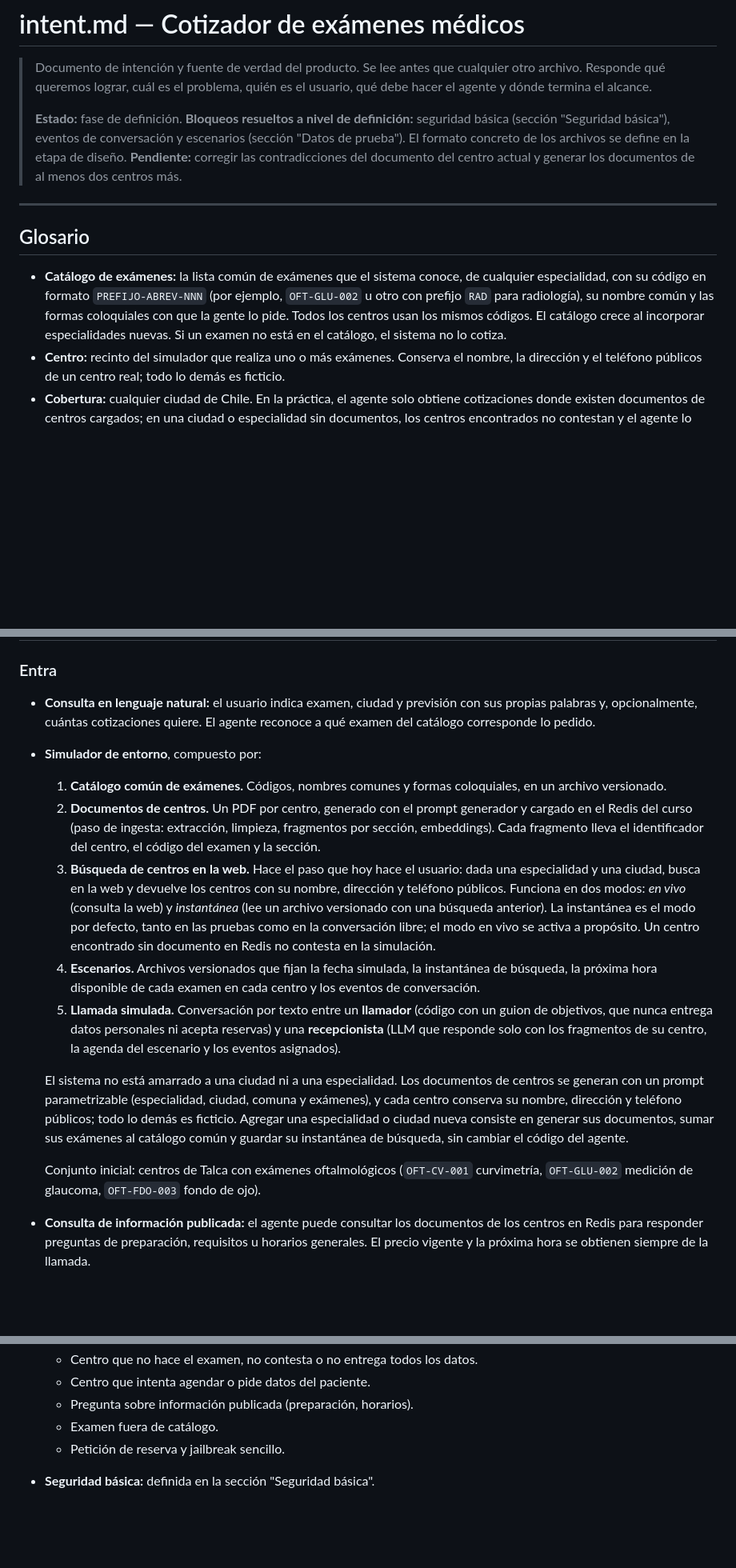
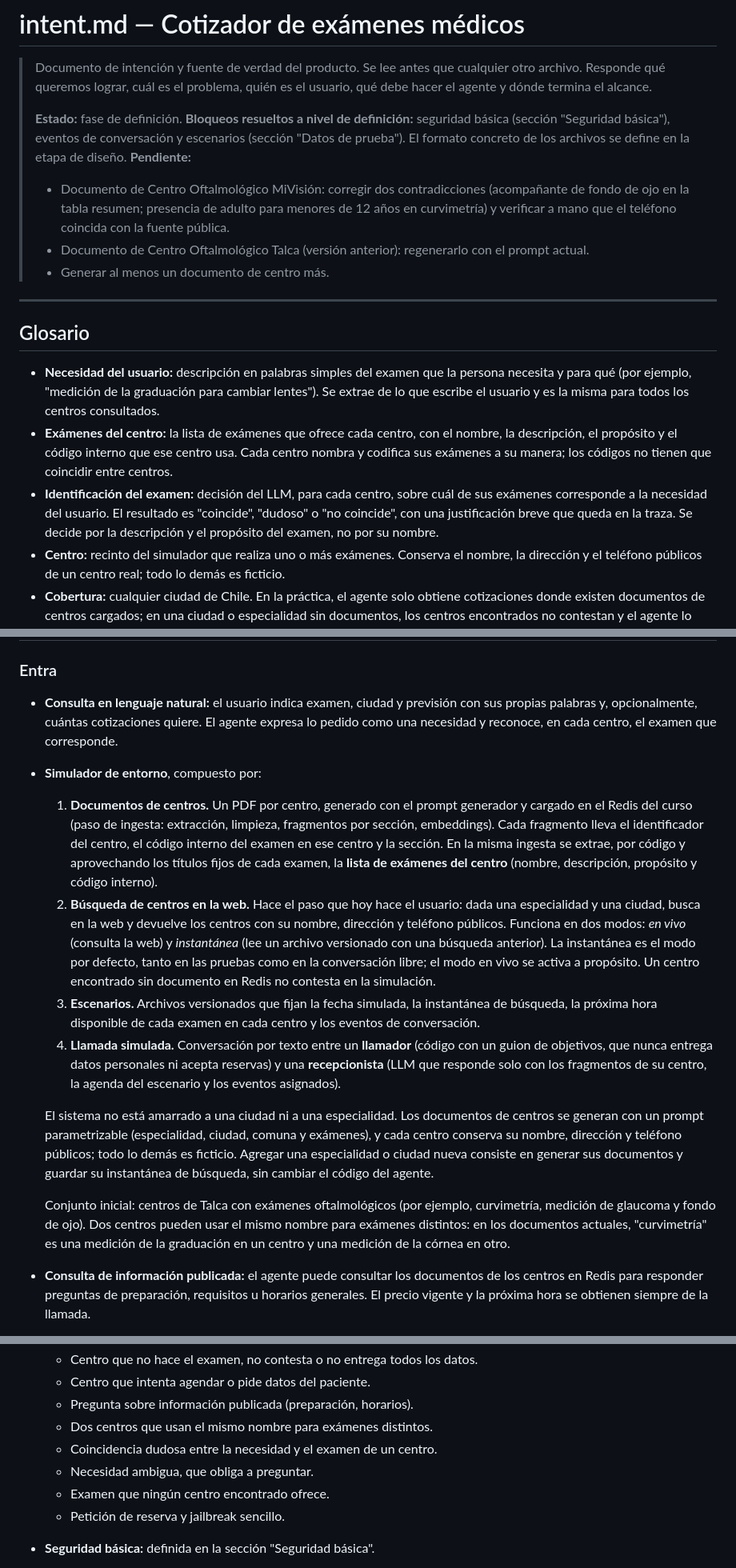
Before and after one commit to rodrigoGit-2014/agente-cotizador-examenes, a Markdown page: intent.md, 3 parts joined by grey strips. Shown at 80% size. GitHub-like rendering; blank space fills up the shorter version.

```diff
--- a/intent.md
+++ b/intent.md
@@ -8,19 +8,28 @@
 > **Bloqueos resueltos a nivel de definición:** seguridad básica (sección "Seguridad
 > básica"), eventos de conversación y escenarios (sección "Datos de prueba"). El formato
 > concreto de los archivos se define en la etapa de diseño.
-> **Pendiente:** corregir las contradicciones del documento del centro actual y generar los
-> documentos de al menos dos centros más.
+> **Pendiente:**
+> - Documento de Centro Oftalmológico MiVisión: corregir dos contradicciones (acompañante de
+>   fondo de ojo en la tabla resumen; presencia de adulto para menores de 12 años en
+>   curvimetría) y verificar a mano que el teléfono coincida con la fuente pública.
+> - Documento de Centro Oftalmológico Talca (versión anterior): regenerarlo con el prompt
+>   actual.
+> - Generar al menos un documento de centro más.
 
 ---
 
 ## Glosario
 
-- **Catálogo de exámenes:** la lista común de exámenes que el sistema conoce, de cualquier
-  especialidad, con su código en formato `PREFIJO-ABREV-NNN` (por ejemplo, `OFT-GLU-002`
-  u otro con prefijo `RAD` para radiología), su nombre común y las formas coloquiales con
-  que la gente lo pide. Todos los centros usan los mismos códigos. El catálogo crece al
-  incorporar especialidades nuevas. Si un examen no está en el catálogo, el sistema no lo
-  cotiza.
+- **Necesidad del usuario:** descripción en palabras simples del examen que la persona
+  necesita y para qué (por ejemplo, "medición de la graduación para cambiar lentes"). Se
+  extrae de lo que escribe el usuario y es la misma para todos los centros consultados.
+- **Exámenes del centro:** la lista de exámenes que ofrece cada centro, con el nombre,
+  la descripción, el propósito y el código interno que ese centro usa. Cada centro nombra
+  y codifica sus exámenes a su manera; los códigos no tienen que coincidir entre centros.
+- **Identificación del examen:** decisión del LLM, para cada centro, sobre cuál de sus
+  exámenes corresponde a la necesidad del usuario. El resultado es "coincide", "dudoso" o
+  "no coincide", con una justificación breve que queda en la traza. Se decide por la
+  descripción y el propósito del examen, no por su nombre.
 - **Centro:** recinto del simulador que realiza uno o más exámenes. Conserva el nombre, la
   dirección y el teléfono públicos de un centro real; todo lo demás es ficticio.
 - **Cobertura:** cualquier ciudad de Chile. En la práctica, el agente solo obtiene
@@ -205,26 +220,26 @@ ofrece; el evento describe una situación del momento. Las reglas de combinació
 ### Entra
 
 - **Consulta en lenguaje natural:** el usuario indica examen, ciudad y previsión con sus
-  propias palabras y, opcionalmente, cuántas cotizaciones quiere. El agente reconoce a qué
-  examen del catálogo corresponde lo pedido.
+  propias palabras y, opcionalmente, cuántas cotizaciones quiere. El agente expresa lo
+  pedido como una necesidad y reconoce, en cada centro, el examen que corresponde.
 - **Simulador de entorno**, compuesto por:
-  1. **Catálogo común de exámenes.** Códigos, nombres comunes y formas coloquiales, en un
-     archivo versionado.
-  2. **Documentos de centros.** Un PDF por centro, generado con el prompt generador y
+  1. **Documentos de centros.** Un PDF por centro, generado con el prompt generador y
      cargado en el Redis del curso (paso de ingesta: extracción, limpieza, fragmentos por
-     sección, embeddings). Cada fragmento lleva el identificador del centro, el código del
-     examen y la sección.
-  3. **Búsqueda de centros en la web.** Hace el paso que hoy hace el usuario: dada una
+     sección, embeddings). Cada fragmento lleva el identificador del centro, el código
+     interno del examen en ese centro y la sección. En la misma ingesta se extrae, por
+     código y aprovechando los títulos fijos de cada examen, la **lista de exámenes del
+     centro** (nombre, descripción, propósito y código interno).
+  2. **Búsqueda de centros en la web.** Hace el paso que hoy hace el usuario: dada una
      especialidad y una ciudad, busca en la web y devuelve los centros con su nombre,
      dirección y teléfono públicos. Funciona en dos modos: *en vivo* (consulta la web) y
      *instantánea* (lee un archivo versionado con una búsqueda anterior). La instantánea es
      el modo por defecto, tanto en las pruebas como en la conversación libre; el modo en
      vivo se activa a propósito. Un centro encontrado sin documento en Redis no contesta en
      la simulación.
-  4. **Escenarios.** Archivos versionados que fijan la fecha simulada, la instantánea de
+  3. **Escenarios.** Archivos versionados que fijan la fecha simulada, la instantánea de
      búsqueda, la próxima hora disponible de cada examen en cada centro y los eventos de
      conversación.
-  5. **Llamada simulada.** Conversación por texto entre un **llamador** (código con un
+  4. **Llamada simulada.** Conversación por texto entre un **llamador** (código con un
      guion de objetivos, que nunca entrega datos personales ni acepta reservas) y una
      **recepcionista** (LLM que responde solo con los fragmentos de su centro, la agenda del
      escenario y los eventos asignados).
@@ -233,12 +248,12 @@ ofrece; el evento describe una situación del momento. Las reglas de combinació
   centros se generan con un prompt parametrizable (especialidad, ciudad, comuna y
   exámenes), y cada centro conserva su nombre, dirección y teléfono públicos; todo lo
   demás es ficticio. Agregar una especialidad o ciudad nueva consiste en generar sus
-  documentos, sumar sus exámenes al catálogo común y guardar su instantánea de búsqueda,
-  sin cambiar el código del agente.
+  documentos y guardar su instantánea de búsqueda, sin cambiar el código del agente.
 
-  Conjunto inicial: centros de Talca con exámenes oftalmológicos
-  (`OFT-CV-001` curvimetría, `OFT-GLU-002` medición de glaucoma, `OFT-FDO-003` fondo de
-  ojo).
+  Conjunto inicial: centros de Talca con exámenes oftalmológicos (por ejemplo, curvimetría,
+  medición de glaucoma y fondo de ojo). Dos centros pueden usar el mismo nombre para
+  exámenes distintos: en los documentos actuales, "curvimetría" es una medición de la
+  graduación en un centro y una medición de la córnea en otro.
 - **Consulta de información publicada:** el agente puede consultar los documentos de los
   centros en Redis para responder preguntas de preparación, requisitos u horarios generales.
   El precio vigente y la próxima hora se obtienen siempre de la llamada.
@@ -254,7 +269,10 @@ ofrece; el evento describe una situación del momento. Las reglas de combinació
   - Centro que no hace el examen, no contesta o no entrega todos los datos.
   - Centro que intenta agendar o pide datos del paciente.
   - Pregunta sobre información publicada (preparación, horarios).
-  - Examen fuera de catálogo.
+  - Dos centros que usan el mismo nombre para exámenes distintos.
+  - Coincidencia dudosa entre la necesidad y el examen de un centro.
+  - Necesidad ambigua, que obliga a preguntar.
+  - Examen que ningún centro encontrado ofrece.
   - Petición de reserva y jailbreak sencillo.
 - **Seguridad básica:** definida en la sección "Seguridad básica".
 - Entrega como **notebook ejecutable** de punta a punta.
```
Also changed, not shown: other parts of intent.md (+69 -49 lines), prompts/prompt-generador-centro-examenes.md (+18 -6 lines).
